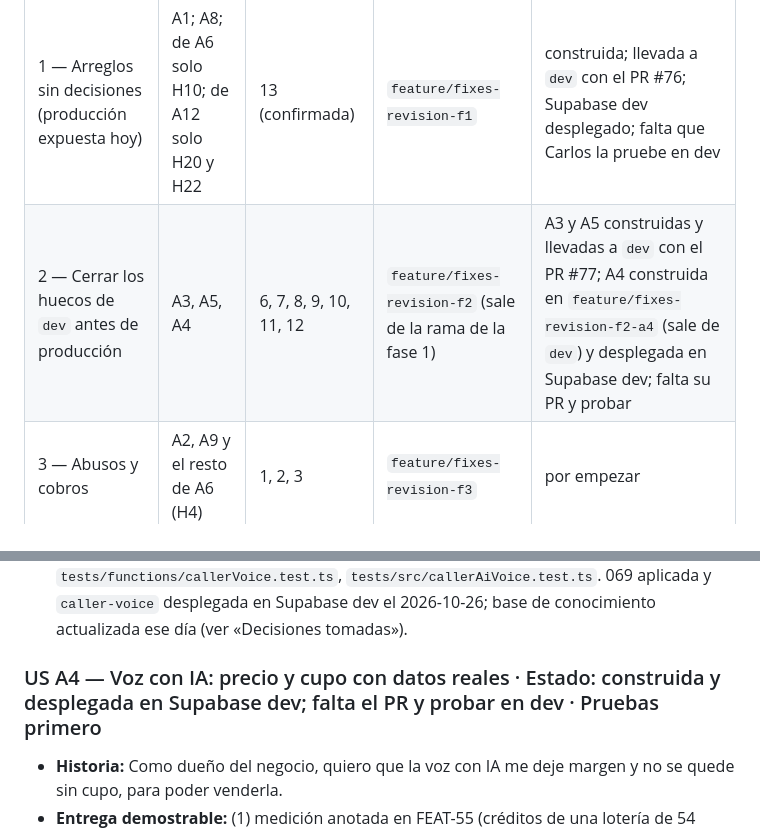
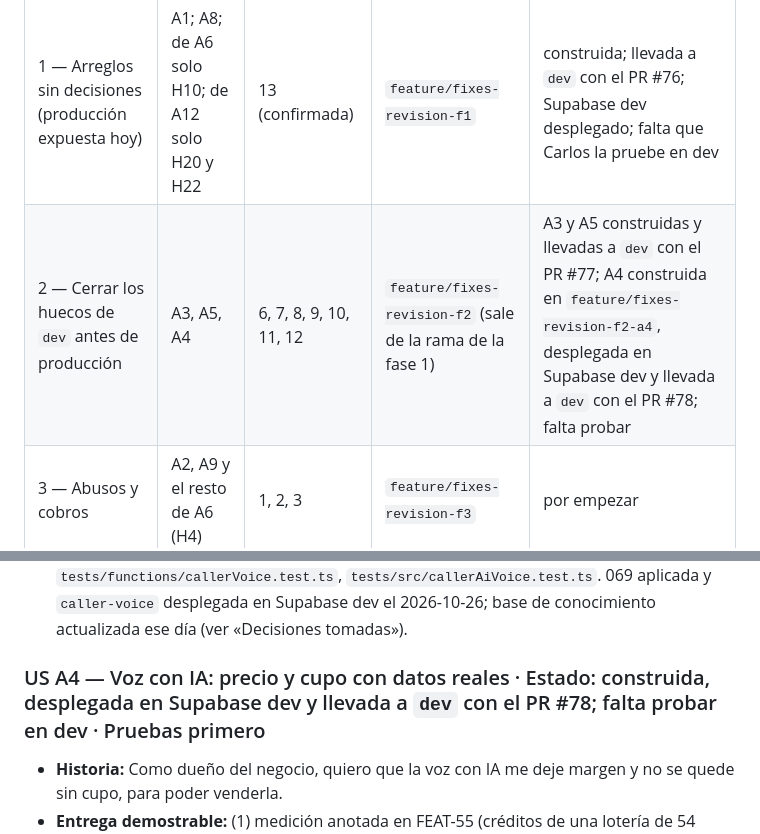
Before and after one commit to cvegam02/chorroybuenas, a Markdown page: docs/features/FEAT-58-fixes-revision.md, 2 parts joined by grey strips. GitHub-like rendering.

Commit message:
docs: note FEAT-58 A4 on its way to dev with PR #78
Co-Authored-By: Claude Opus 5.5 <noreply@anthropic.com>

```diff
--- a/docs/features/FEAT-58-fixes-revision.md
+++ b/docs/features/FEAT-58-fixes-revision.md
@@ -49,7 +49,7 @@ Acordadas con Carlos el 2026-10-26. Cada fase es una rama y un PR a `dev`, y se
 | Fase | Qué entra | Decisiones que necesita | Rama | Estado |
 |---|---|---|---|---|
 | 1 — Arreglos sin decisiones (producción expuesta hoy) | A1; A8; de A6 solo H10; de A12 solo H20 y H22 | 13 (confirmada) | `feature/fixes-revision-f1` | construida; llevada a `dev` con el PR #76; Supabase dev desplegado; falta que Carlos la pruebe en dev |
-| 2 — Cerrar los huecos de `dev` antes de producción | A3, A5, A4 | 6, 7, 8, 9, 10, 11, 12 | `feature/fixes-revision-f2` (sale de la rama de la fase 1) | A3 y A5 construidas y llevadas a `dev` con el PR #77; A4 construida en `feature/fixes-revision-f2-a4` (sale de `dev`) y desplegada en Supabase dev; falta su PR y probar |
+| 2 — Cerrar los huecos de `dev` antes de producción | A3, A5, A4 | 6, 7, 8, 9, 10, 11, 12 | `feature/fixes-revision-f2` (sale de la rama de la fase 1) | A3 y A5 construidas y llevadas a `dev` con el PR #77; A4 construida en `feature/fixes-revision-f2-a4`, desplegada en Supabase dev y llevada a `dev` con el PR #78; falta probar |
 | 3 — Abusos y cobros | A2, A9 y el resto de A6 (H4) | 1, 2, 3 | `feature/fixes-revision-f3` | por empezar |
 | 4 — Robustez | A7, A10, A11 y el resto de A12 (H11, H12, H13, H21) | 4, 5 | `feature/fixes-revision-f4` | por empezar |
 
@@ -300,7 +300,7 @@ Orden sugerido: A1, A2, A3, A4, A5 (antes de llevar 060–067 a producción), lu
 - **Escenarios cubiertos:** renombrar dentro y fuera del tope; ráfaga de llamadas; título largo por API; carrera devolución/generación; cartas guardadas con títulos largos (no se tocan).
 - **Construido:** 2026-10-26, rama `feature/fixes-revision-f2`. Migración `069_caller_voice_limits.sql`: trigger `cards_title_length` (título de más de 50 caracteres → `TITLE_TOO_LONG`, solo al crear o cambiar el título); columna `caller_voices.generated_audios` (empieza con los audios que ya tiene cada voz) y tabla `caller_voice_regenerations` (solo servidor); RPC `reserve_caller_audio` (bloquea la voz, devuelve el título a decir o null si ya tiene su audio; `VOICE_LIMIT` al llegar a cartas + 10, `RATE_LIMITED` con 20 regeneraciones en el último minuto), `release_caller_audio` (si ElevenLabs o la subida fallan) y `save_caller_audio` (registra con la voz bloqueada; false si la voz se devolvió o la carta ya no existe); `refund_caller_voice` bloquea la voz y falla con la frase generada. `caller-voice` `generate` usa las tres RPC y borra el archivo si no se registró. Cantador: no pide devolución si salió la frase; la carta que pasó el tope se canta con la voz del navegador (como ya hacía con las que fallan). Editor: el título de las cartas baja de 100 a 50 caracteres (`CARD_TITLE_MAX_LENGTH` en `utils/cardTitle.ts`; al guardar ya se exigían 50). Pruebas: `supabase/tests/069_caller_voice_limits.test.sql` (35 aserciones), `tests/functions/callerVoice.test.ts`, `tests/src/callerAiVoice.test.ts`. 069 aplicada y `caller-voice` desplegada en Supabase dev el 2026-10-26; base de conocimiento actualizada ese día (ver «Decisiones tomadas»).
 
-### US A4 — Voz con IA: precio y cupo con datos reales   ·   Estado: construida y desplegada en Supabase dev; falta el PR y probar en dev   ·   Pruebas primero
+### US A4 — Voz con IA: precio y cupo con datos reales   ·   Estado: construida, desplegada en Supabase dev y llevada a `dev` con el PR #78; falta probar en dev   ·   Pruebas primero
 
 - **Historia:** Como dueño del negocio, quiero que la voz con IA me deje margen y no se quede sin cupo, para poder venderla.
 - **Entrega demostrable:** (1) medición anotada en FEAT-55 (créditos de una lotería de 54 cartas, con y sin la indicación de tono); (2) audios compartidos por voz + texto y frase de arranque fija por voz; (3) precio por bloques de cartas; (4) `start` revisa el cupo de ElevenLabs antes de cobrar y avisa al administrador si baja del umbral. Resuelve H15, H18 y H19.
```
